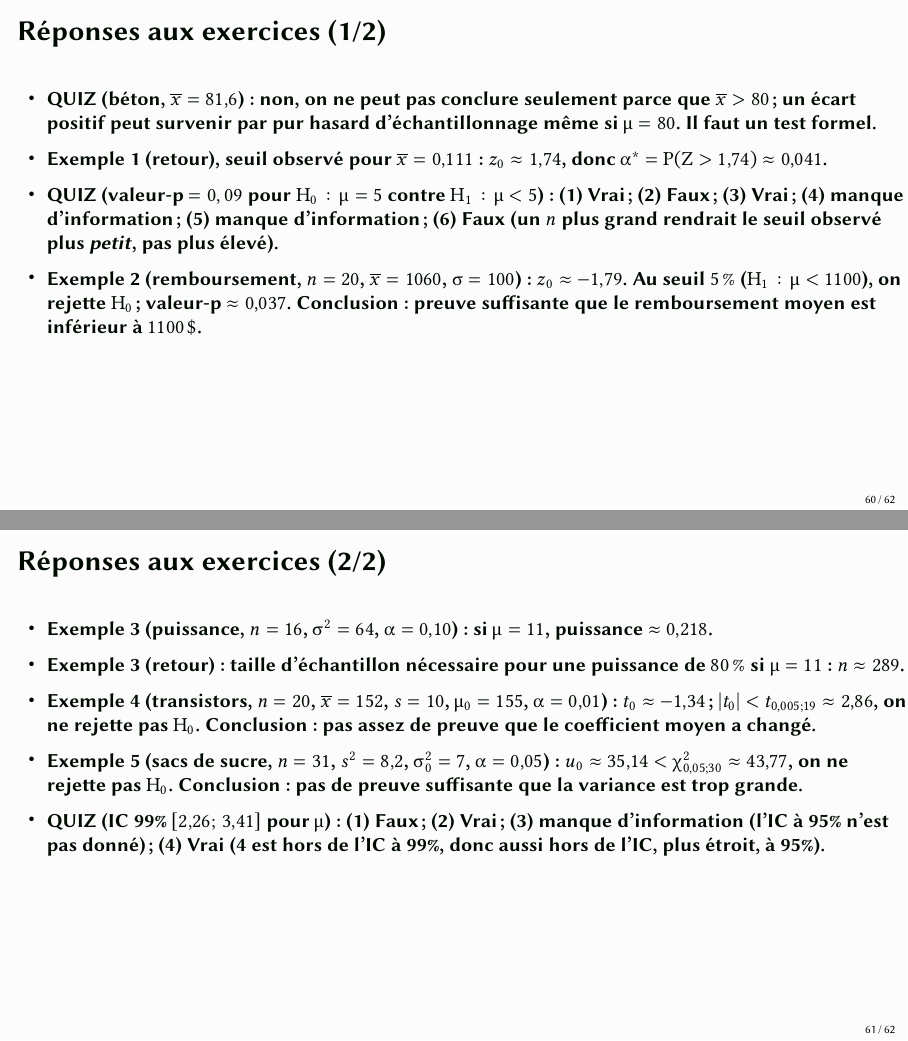
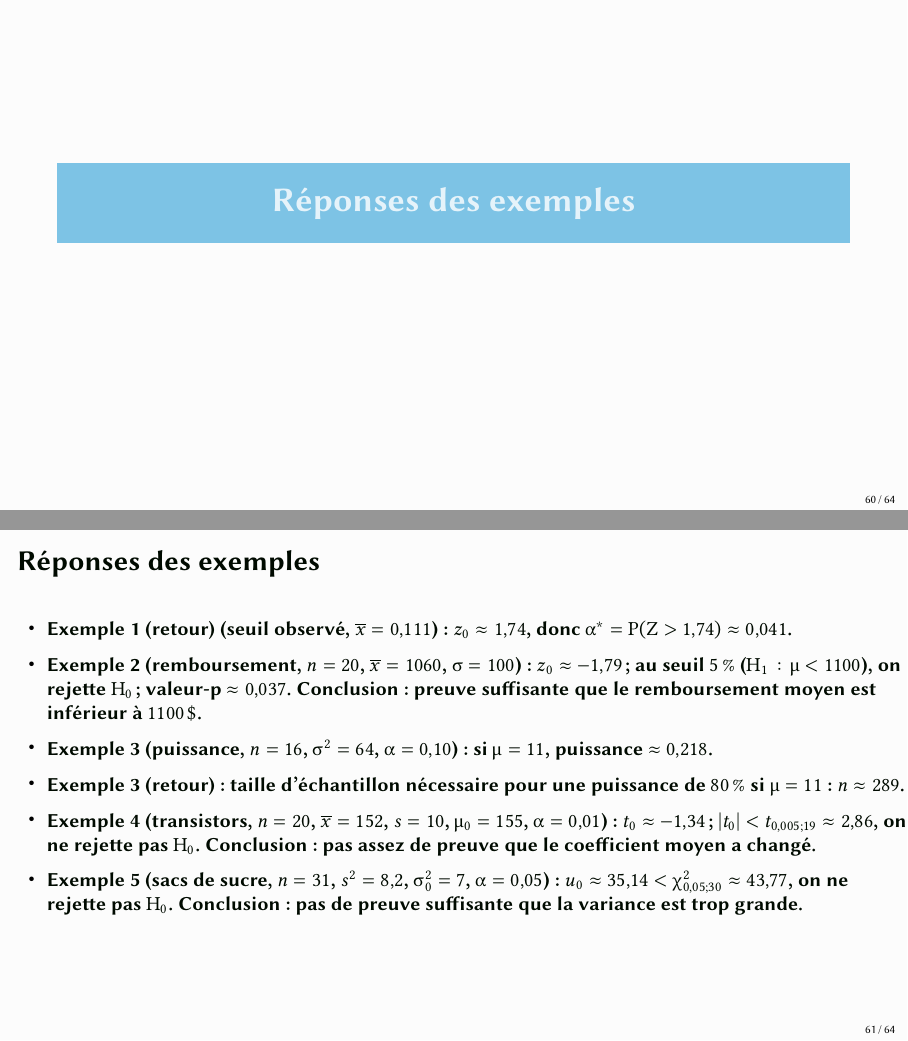
Before and after one commit to JulienMiron/STT-1000, LaTeX slides (diapos/Module 9 - Tests d'hypothèses, partie 1.tex): pages 69 and 70 of 71 before the commit and pages 69 and 70 of 73 after it, joined at a grey line. Compiled offline with pdfLaTeX.

Commit message:
Module 9 partie 1 : remplace les diapositives de réponses par le format exemples/quiz séparés
Co-Authored-By: Claude Sonnet 5 <noreply@anthropic.com>

```diff
--- a/diapos/Module 9 - Tests d'hypothèses, partie 1.tex
+++ b/diapos/Module 9 - Tests d'hypothèses, partie 1.tex
@@ -829,28 +829,17 @@ Vrai, faux ou manque d'information?
 
 \end{frame}
 
-\begin{frame}[t]{Réponses aux exercices (1/2)}
+\section{Réponses des exemples}
+
+\begin{frame}[t]{Réponses des exemples}
 {\footnotesize
 \begin{itemize}
-\item \textbf{QUIZ (béton, $\overline x=81{,}6$)}~: non, on ne peut pas conclure seulement parce
-que $\overline x>80$~; un écart positif peut survenir par pur hasard d'échantillonnage même si
-$\mu=80$. Il faut un test formel.
-\item \textbf{Exemple 1 (retour)}, seuil observé pour $\overline x=0{,}111$~:
-$z_0\approx 1{,}74$, donc $\alpha^*=P(Z>1{,}74)\approx 0{,}041$.
-\item \textbf{QUIZ (valeur-p $=0,09$ pour $H_0:\mu=5$ contre $H_1:\mu<5$)}~: (1) Vrai ;
-(2) Faux ; (3) Vrai ; (4) manque d'information ; (5) manque d'information ; (6) Faux (un $n$
-plus grand rendrait le seuil observé plus \emph{petit}, pas plus élevé).
+\item \textbf{Exemple 1 (retour)} (seuil observé, $\overline x=0{,}111$)~: $z_0\approx 1{,}74$,
+donc $\alpha^*=P(Z>1{,}74)\approx 0{,}041$.
 \item \textbf{Exemple 2} (remboursement, $n=20$, $\overline x=1060$, $\sigma=100$)~:
-$z_0\approx -1{,}79$. Au seuil $5\,\%$ ($H_1:\mu<1100$), on rejette $H_0$ ; valeur-p
+$z_0\approx -1{,}79$ ; au seuil $5\,\%$ ($H_1:\mu<1100$), on rejette $H_0$ ; valeur-p
 $\approx 0{,}037$. Conclusion~: preuve suffisante que le remboursement moyen est inférieur à
 $1100\,\$$.
-\end{itemize}
-}
-\end{frame}
-
-\begin{frame}[t]{Réponses aux exercices (2/2)}
-{\footnotesize
-\begin{itemize}
 \item \textbf{Exemple 3} (puissance, $n=16$, $\sigma^2=64$, $\alpha=0{,}10$)~: si $\mu=11$,
 puissance $\approx 0{,}218$.
 \item \textbf{Exemple 3 (retour)}~: taille d'échantillon nécessaire pour une puissance de
@@ -861,7 +850,22 @@ $H_0$. Conclusion~: pas assez de preuve que le coefficient moyen a changé.
 \item \textbf{Exemple 5} (sacs de sucre, $n=31$, $s^2=8{,}2$, $\sigma_0^2=7$, $\alpha=0{,}05$)~:
 $u_0\approx 35{,}14 < \chi^2_{0{,}05;30}\approx 43{,}77$, on ne rejette pas $H_0$. Conclusion~:
 pas de preuve suffisante que la variance est trop grande.
-\item \textbf{QUIZ (IC 99\% $[2{,}26;\,3{,}41]$ pour $\mu$)}~: (1) Faux ; (2) Vrai ; (3) manque
+\end{itemize}
+}
+\end{frame}
+
+\section{Réponses des quiz}
+
+\begin{frame}[t]{Réponses des quiz}
+{\footnotesize
+\begin{itemize}
+\item \textbf{Quiz} (béton, résistance moyenne, $\overline x=81{,}6$)~: (1) $H_0:\mu=80$ contre
+$H_1:\mu>80$ ; (2) non, on ne peut pas conclure seulement parce que $\overline x>80$~; un écart
+positif peut survenir par pur hasard d'échantillonnage même si $\mu=80$, il faut un test formel.
+\item \textbf{Quiz} (valeur-p $=0,09$ pour $H_0:\mu=5$ contre $H_1:\mu<5$, $n=20$)~: (1) Vrai ;
+(2) Faux ; (3) Vrai ; (4) manque d'information ; (5) manque d'information ; (6) Faux (un $n$
+plus grand rendrait le seuil observé plus \emph{petit}, pas plus élevé).
+\item \textbf{Quiz} (IC 99\% $[2{,}26;\,3{,}41]$ pour $\mu$)~: (1) Faux ; (2) Vrai ; (3) manque
 d'information (l'IC à 95\% n'est pas donné) ; (4) Vrai (4 est hors de l'IC à 99\%, donc aussi
 hors de l'IC, plus étroit, à 95\%).
 \end{itemize}
```
